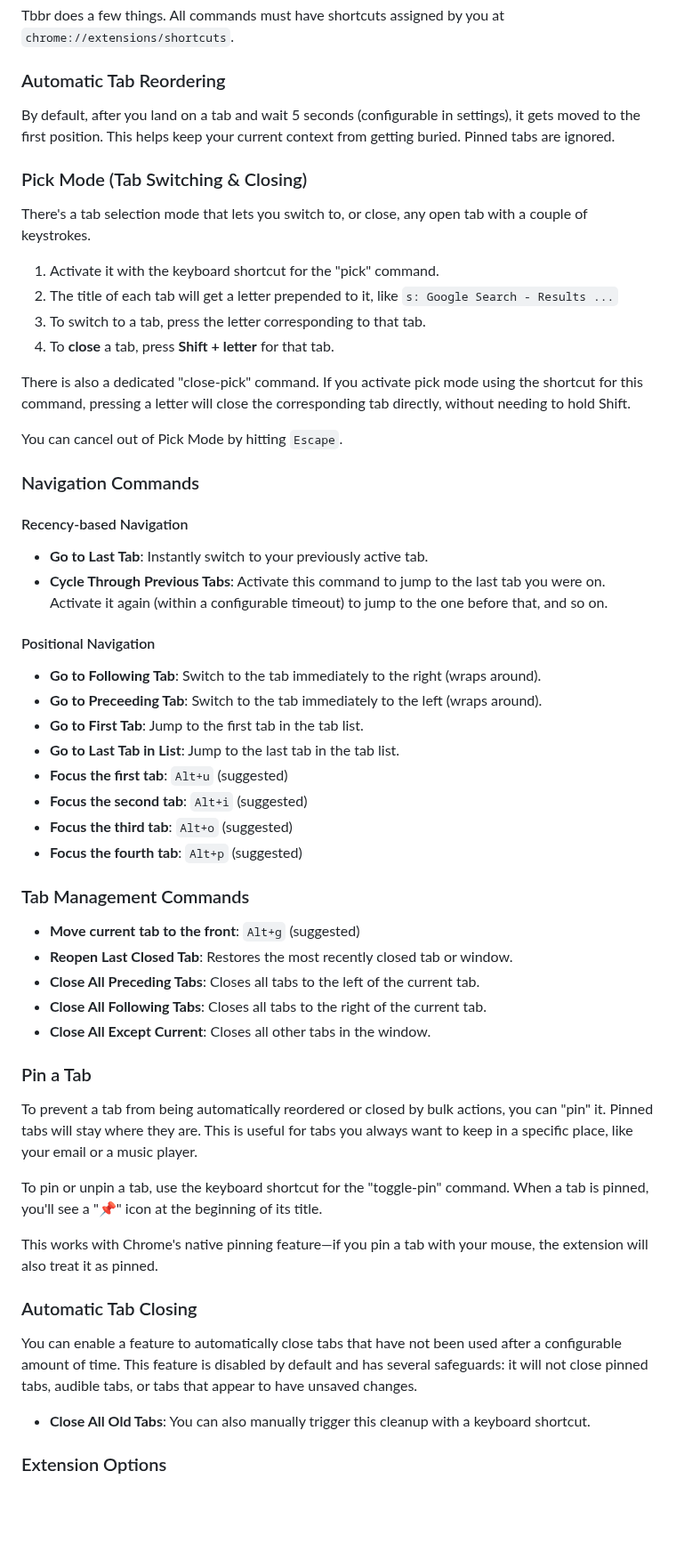
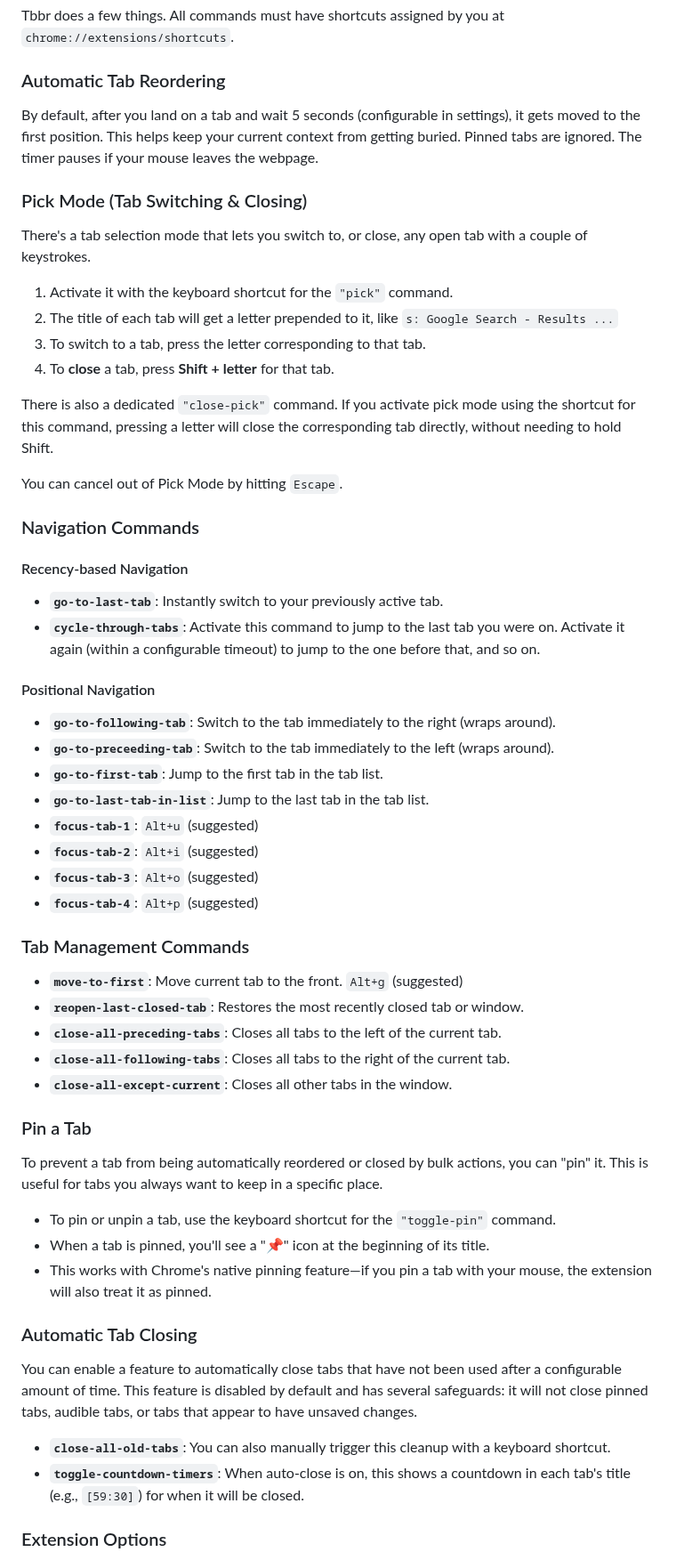
Before and after one commit to doeixd/Tbbr, a Markdown page: readme.md, the part around the change. Shown at 89% size. Drawn GitHub-style; blank space fills up the shorter version.

```diff
--- a/readme.md
+++ b/readme.md
@@ -35,57 +35,58 @@ Tbbr does a few things. All commands must have shortcuts assigned by you at `chr
 
 ### Automatic Tab Reordering
 
-By default, after you land on a tab and wait 5 seconds (configurable in settings), it gets moved to the first position. This helps keep your current context from getting buried. Pinned tabs are ignored.
+By default, after you land on a tab and wait 5 seconds (configurable in settings), it gets moved to the first position. This helps keep your current context from getting buried. Pinned tabs are ignored. The timer pauses if your mouse leaves the webpage.
 
 ### Pick Mode (Tab Switching & Closing)
 
 There's a tab selection mode that lets you switch to, or close, any open tab with a couple of keystrokes.
-1.  Activate it with the keyboard shortcut for the "pick" command.
+1.  Activate it with the keyboard shortcut for the `"pick"` command.
 2.  The title of each tab will get a letter prepended to it, like `s: Google Search - Results ...`
 3.  To switch to a tab, press the letter corresponding to that tab.
 4.  To **close** a tab, press **Shift + letter** for that tab.
 
-There is also a dedicated "close-pick" command. If you activate pick mode using the shortcut for this command, pressing a letter will close the corresponding tab directly, without needing to hold Shift.
+There is also a dedicated `"close-pick"` command. If you activate pick mode using the shortcut for this command, pressing a letter will close the corresponding tab directly, without needing to hold Shift.
 
 You can cancel out of Pick Mode by hitting `Escape`.
 
 ### Navigation Commands
 
 #### Recency-based Navigation
-*   **Go to Last Tab**: Instantly switch to your previously active tab.
-*   **Cycle Through Previous Tabs**: Activate this command to jump to the last tab you were on. Activate it again (within a configurable timeout) to jump to the one before that, and so on.
+*   **`go-to-last-tab`**: Instantly switch to your previously active tab.
+*   **`cycle-through-tabs`**: Activate this command to jump to the last tab you were on. Activate it again (within a configurable timeout) to jump to the one before that, and so on.
 
 #### Positional Navigation
-*   **Go to Following Tab**: Switch to the tab immediately to the right (wraps around).
-*   **Go to Preceeding Tab**: Switch to the tab immediately to the left (wraps around).
-*   **Go to First Tab**: Jump to the first tab in the tab list.
-*   **Go to Last Tab in List**: Jump to the last tab in the tab list.
-*   **Focus the first tab**: `Alt+u` (suggested)
-*   **Focus the second tab**: `Alt+i` (suggested)
-*   **Focus the third tab**: `Alt+o` (suggested)
-*   **Focus the fourth tab**: `Alt+p` (suggested)
+*   **`go-to-following-tab`**: Switch to the tab immediately to the right (wraps around).
+*   **`go-to-preceeding-tab`**: Switch to the tab immediately to the left (wraps around).
+*   **`go-to-first-tab`**: Jump to the first tab in the tab list.
+*   **`go-to-last-tab-in-list`**: Jump to the last tab in the tab list.
+*   **`focus-tab-1`**: `Alt+u` (suggested)
+*   **`focus-tab-2`**: `Alt+i` (suggested)
+*   **`focus-tab-3`**: `Alt+o` (suggested)
+*   **`focus-tab-4`**: `Alt+p` (suggested)
 
 ### Tab Management Commands
 
-*   **Move current tab to the front**: `Alt+g` (suggested)
-*   **Reopen Last Closed Tab**: Restores the most recently closed tab or window.
-*   **Close All Preceding Tabs**: Closes all tabs to the left of the current tab.
-*   **Close All Following Tabs**: Closes all tabs to the right of the current tab.
-*   **Close All Except Current**: Closes all other tabs in the window.
+*   **`move-to-first`**: Move current tab to the front. `Alt+g` (suggested)
+*   **`reopen-last-closed-tab`**: Restores the most recently closed tab or window.
+*   **`close-all-preceding-tabs`**: Closes all tabs to the left of the current tab.
+*   **`close-all-following-tabs`**: Closes all tabs to the right of the current tab.
+*   **`close-all-except-current`**: Closes all other tabs in the window.
 
 ### Pin a Tab
 
-To prevent a tab from being automatically reordered or closed by bulk actions, you can "pin" it. Pinned tabs will stay where they are. This is useful for tabs you always want to keep in a specific place, like your email or a music player.
+To prevent a tab from being automatically reordered or closed by bulk actions, you can "pin" it. This is useful for tabs you always want to keep in a specific place.
 
-To pin or unpin a tab, use the keyboard shortcut for the "toggle-pin" command. When a tab is pinned, you'll see a "📌" icon at the beginning of its title.
-
-This works with Chrome's native pinning feature—if you pin a tab with your mouse, the extension will also treat it as pinned.
+*   To pin or unpin a tab, use the keyboard shortcut for the `"toggle-pin"` command.
+*   When a tab is pinned, you'll see a "📌" icon at the beginning of its title.
+*   This works with Chrome's native pinning feature—if you pin a tab with your mouse, the extension will also treat it as pinned.
 
 ### Automatic Tab Closing
 
 You can enable a feature to automatically close tabs that have not been used after a configurable amount of time. This feature is disabled by default and has several safeguards: it will not close pinned tabs, audible tabs, or tabs that appear to have unsaved changes.
 
-*   **Close All Old Tabs**: You can also manually trigger this cleanup with a keyboard shortcut.
+*   **`close-all-old-tabs`**: You can also manually trigger this cleanup with a keyboard shortcut.
+*   **`toggle-countdown-timers`**: When auto-close is on, this shows a countdown in each tab's title (e.g., `[59:30]`) for when it will be closed.
 
 ### Extension Options
 
```
